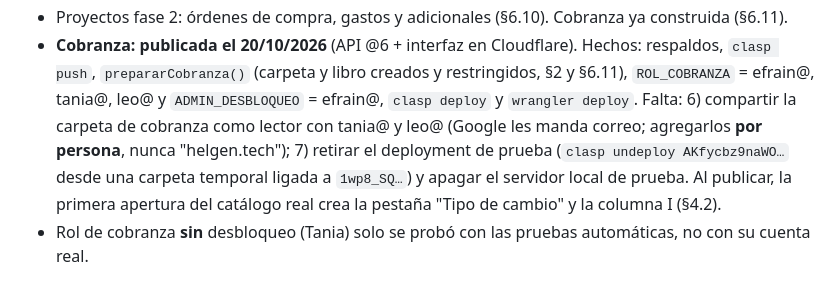
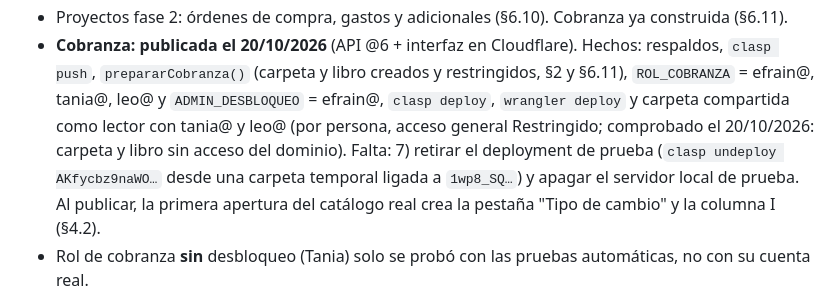
Before and after one commit to efrainsosa27/cotizador-helgen, a Markdown page: CLAUDE.md, the part around the change. Rendered like a GitHub page.

Commit message:
CLAUDE.md: carpeta de cobranza compartida con tania@ y leo@ (comprobado)
Co-Authored-By: Claude Opus 5.5 <noreply@anthropic.com>

```diff
--- a/CLAUDE.md
+++ b/CLAUDE.md
@@ -510,8 +510,8 @@ El commit y el push no publican nada: el equipo sigue usando la versión anterio
 - Proyectos fase 2: órdenes de compra, gastos y adicionales (§6.10). Cobranza ya construida (§6.11).
 - **Cobranza: publicada el 20/10/2026** (API @6 + interfaz en Cloudflare). Hechos: respaldos, `clasp push`, `prepararCobranza()`
   (carpeta y libro creados y restringidos, §2 y §6.11), `ROL_COBRANZA` = efrain@, tania@, leo@ y `ADMIN_DESBLOQUEO` = efrain@,
-  `clasp deploy` y `wrangler deploy`. Falta: 6) compartir la carpeta de cobranza como lector con tania@ y leo@ (Google les manda
-  correo; agregarlos **por persona**, nunca "helgen.tech"); 7) retirar el deployment de prueba
+  `clasp deploy`, `wrangler deploy` y carpeta compartida como lector con tania@ y leo@ (por persona, acceso general Restringido;
+  comprobado el 20/10/2026: carpeta y libro sin acceso del dominio). Falta: 7) retirar el deployment de prueba
   (`clasp undeploy AKfycbz9naWO…` desde una carpeta temporal ligada a `1wp8_SQ…`) y apagar el servidor local de prueba.
   Al publicar, la primera apertura del catálogo real crea la pestaña "Tipo de cambio" y la columna I (§4.2).
 - Rol de cobranza **sin** desbloqueo (Tania) solo se probó con las pruebas automáticas, no con su cuenta real.
```
